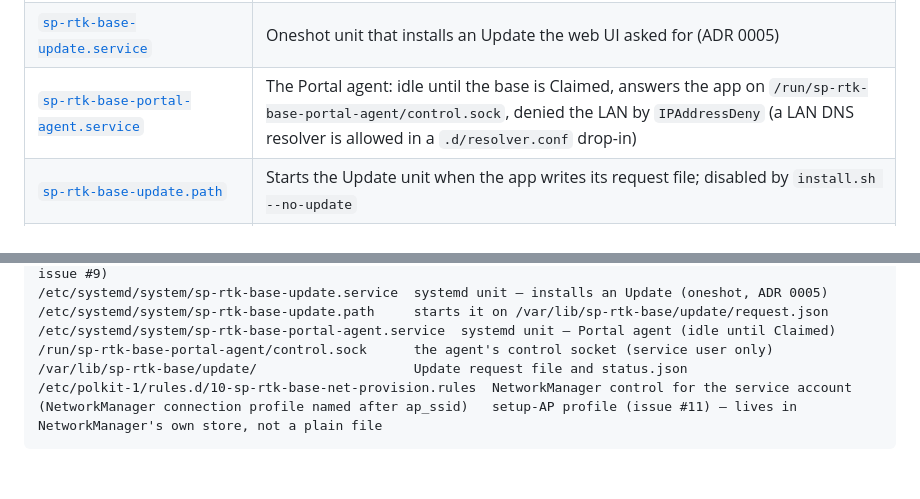
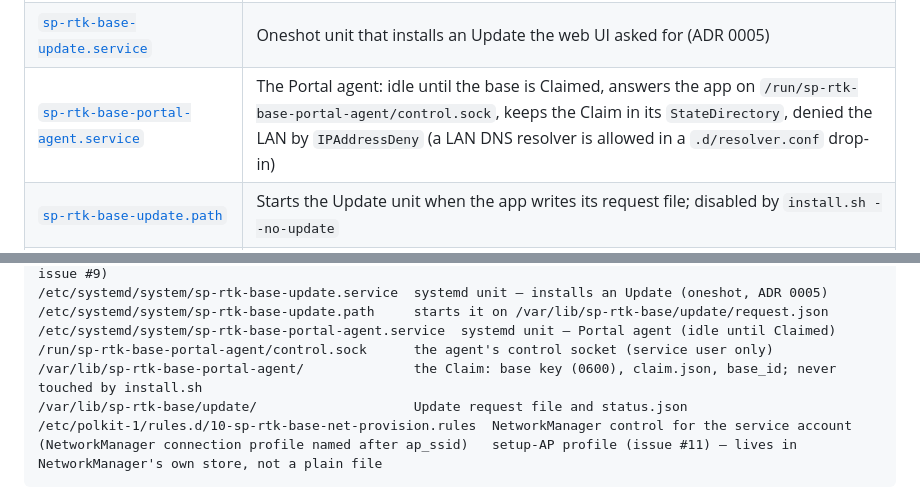
Before and after one commit to rodenj1/sp-rtk-base, a Markdown page: deploy/README.md, 2 parts joined by grey strips. Rendered like a GitHub page; blank space fills up the shorter version.

Commit message:
docs: Claim, the identity endpoint and the agent's state directory
Co-Authored-By: Claude Opus 5.5 <noreply@anthropic.com>

```diff
--- a/deploy/README.md
+++ b/deploy/README.md
@@ -12,7 +12,7 @@ Debian-based host) as a systemd-managed service running under a dedicated
 | [`sp-rtk-base.service`](sp-rtk-base.service) | Hardened systemd unit for the web UI + relay |
 | [`sp-rtk-base-net-provision.service`](sp-rtk-base-net-provision.service) | Independent systemd unit for the headless network-provisioning supervisor (issue #9) |
 | [`sp-rtk-base-update.service`](sp-rtk-base-update.service) | Oneshot unit that installs an Update the web UI asked for (ADR 0005) |
-| [`sp-rtk-base-portal-agent.service`](sp-rtk-base-portal-agent.service) | The Portal agent: idle until the base is Claimed, answers the app on `/run/sp-rtk-base-portal-agent/control.sock`, denied the LAN by `IPAddressDeny` (a LAN DNS resolver is allowed in a `.d/resolver.conf` drop-in) |
+| [`sp-rtk-base-portal-agent.service`](sp-rtk-base-portal-agent.service) | The Portal agent: idle until the base is Claimed, answers the app on `/run/sp-rtk-base-portal-agent/control.sock`, keeps the Claim in its `StateDirectory`, denied the LAN by `IPAddressDeny` (a LAN DNS resolver is allowed in a `.d/resolver.conf` drop-in) |
 | [`sp-rtk-base-update.path`](sp-rtk-base-update.path) | Starts the Update unit when the app writes its request file; disabled by `install.sh --no-update` |
 | [`plumbing-version`](plumbing-version) | The Host setup these files make up, as an integer. `install.sh` writes it into the Update unit; raise it whenever a file `install.sh` lays down changes (CI checks) |
 | [`polkit/10-sp-rtk-base-net-provision.rules`](polkit/10-sp-rtk-base-net-provision.rules) | Grants the service account NetworkManager control (no session to authenticate against otherwise) |
@@ -52,6 +52,7 @@ curl -fsSL https://raw.githubusercontent.com/rodenj1/sp-rtk-base/main/deploy/ins
 /etc/systemd/system/sp-rtk-base-update.path     starts it on /var/lib/sp-rtk-base/update/request.json
 /etc/systemd/system/sp-rtk-base-portal-agent.service  systemd unit — Portal agent (idle until Claimed)
 /run/sp-rtk-base-portal-agent/control.sock      the agent's control socket (service user only)
+/var/lib/sp-rtk-base-portal-agent/              the Claim: base key (0600), claim.json, base_id; never touched by install.sh
 /var/lib/sp-rtk-base/update/                    Update request file and status.json
 /etc/polkit-1/rules.d/10-sp-rtk-base-net-provision.rules  NetworkManager control for the service account
 (NetworkManager connection profile named after ap_ssid)   setup-AP profile (issue #11) — lives in NetworkManager's own store, not a plain file
```
Also changed, not shown: CHANGELOG.md (+16 -3 lines), CONTEXT.md (+10 -0 lines).
